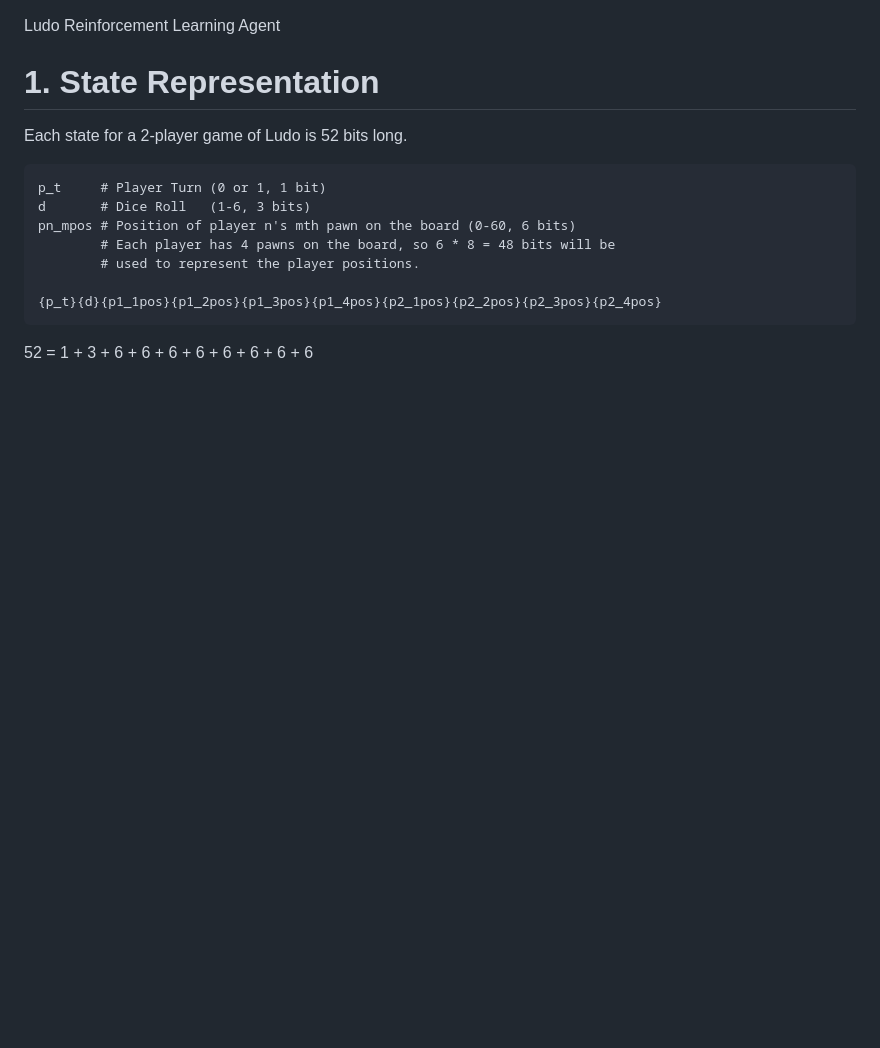
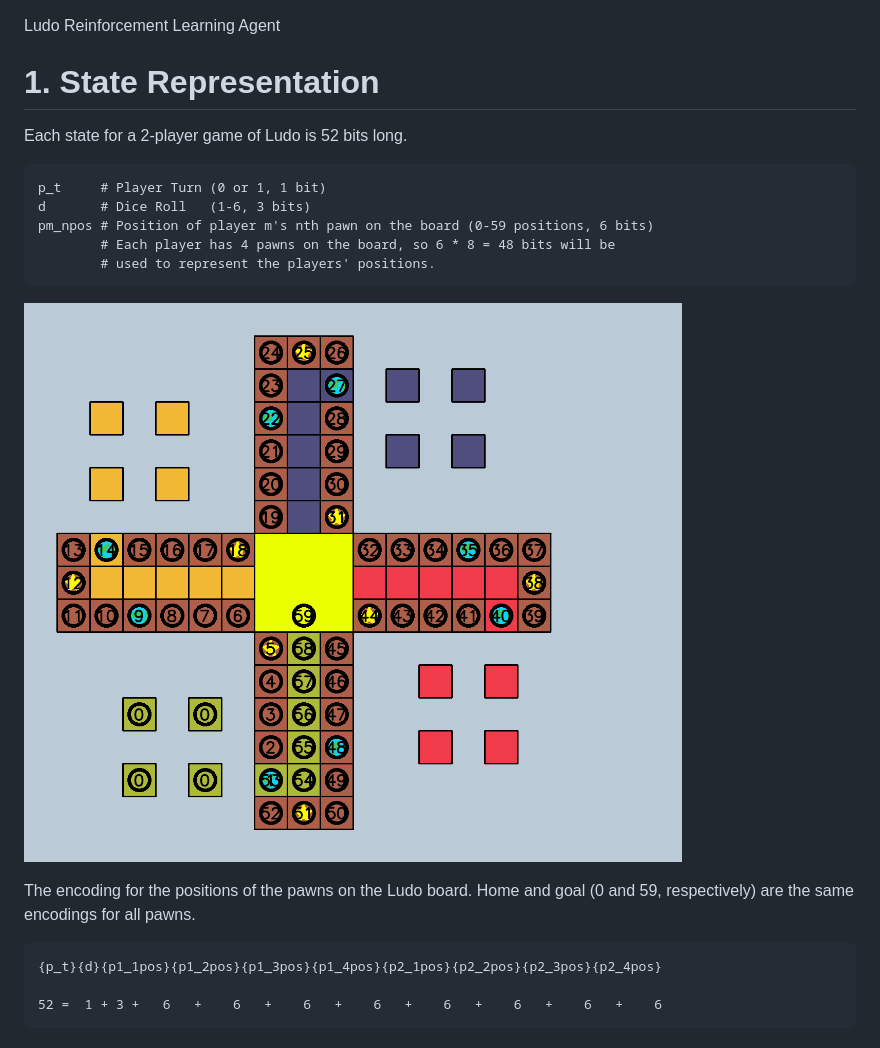
Before and after one commit to j13s/cse8673-project, a Markdown page: README.md, the part around the change. GitHub-like rendering; pictures changed too: images/ludo_board.png (added); blank space fills up the shorter version.

Commit message:
Add image of Ludo board

```diff
--- a/README.md
+++ b/README.md
@@ -6,10 +6,15 @@ Each state for a 2-player game of Ludo is 52 bits long.
 
     p_t     # Player Turn (0 or 1, 1 bit)
     d       # Dice Roll   (1-6, 3 bits)
-    pn_mpos # Position of player n's mth pawn on the board (0-60, 6 bits)
+    pm_npos # Position of player m's nth pawn on the board (0-59 positions, 6 bits)
             # Each player has 4 pawns on the board, so 6 * 8 = 48 bits will be
-            # used to represent the player positions.
+            # used to represent the players' positions.
+
+![Ludo Board](images/ludo_board.png)
+
+The encoding for the positions of the pawns on the Ludo board. Home and goal
+(0 and 59, respectively) are the same encodings for all pawns.
 
     {p_t}{d}{p1_1pos}{p1_2pos}{p1_3pos}{p1_4pos}{p2_1pos}{p2_2pos}{p2_3pos}{p2_4pos}
 
-52 =  1 + 3 +   6   +    6   +    6   +    6   +    6   +    6   +    6   +    6
+    52 =  1 + 3 +   6   +    6   +    6   +    6   +    6   +    6   +    6   +    6
```
